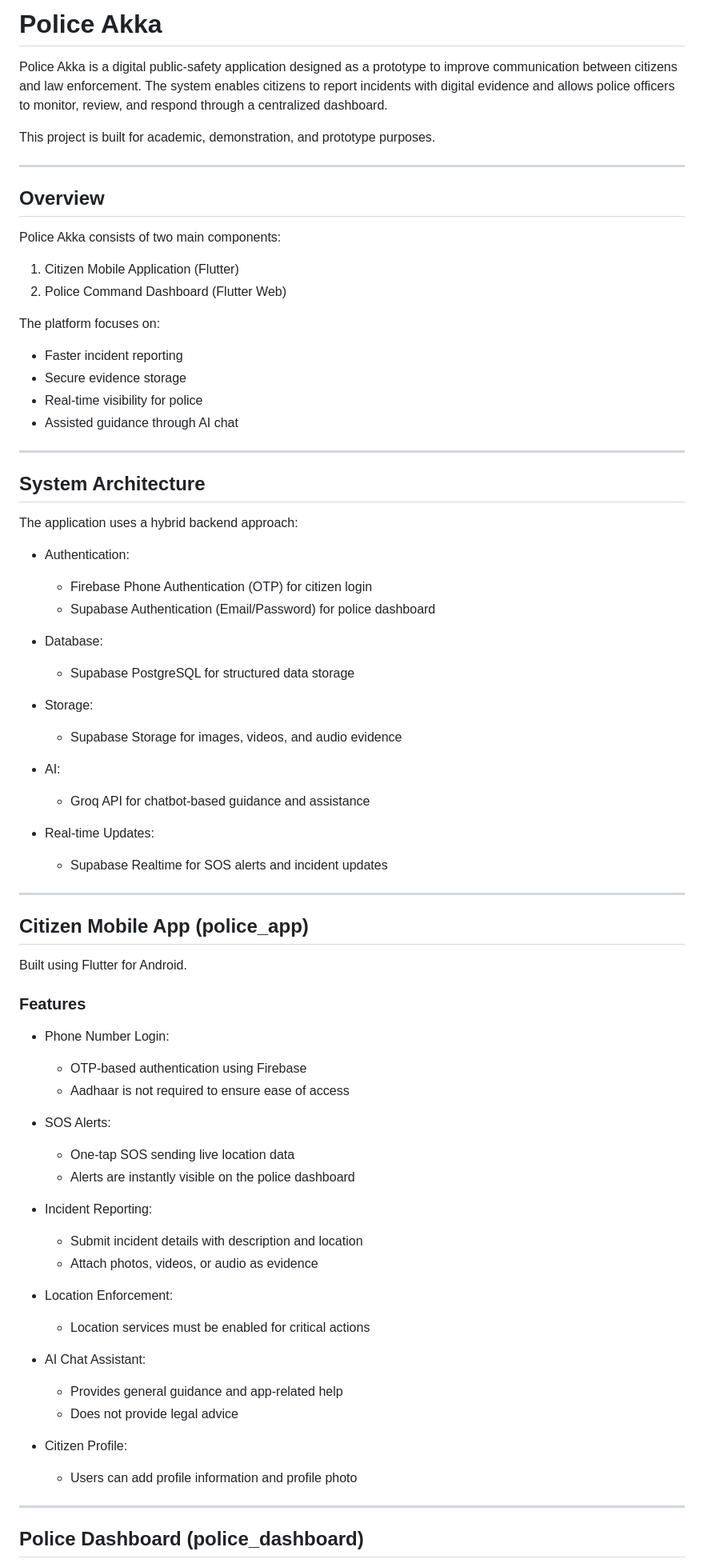
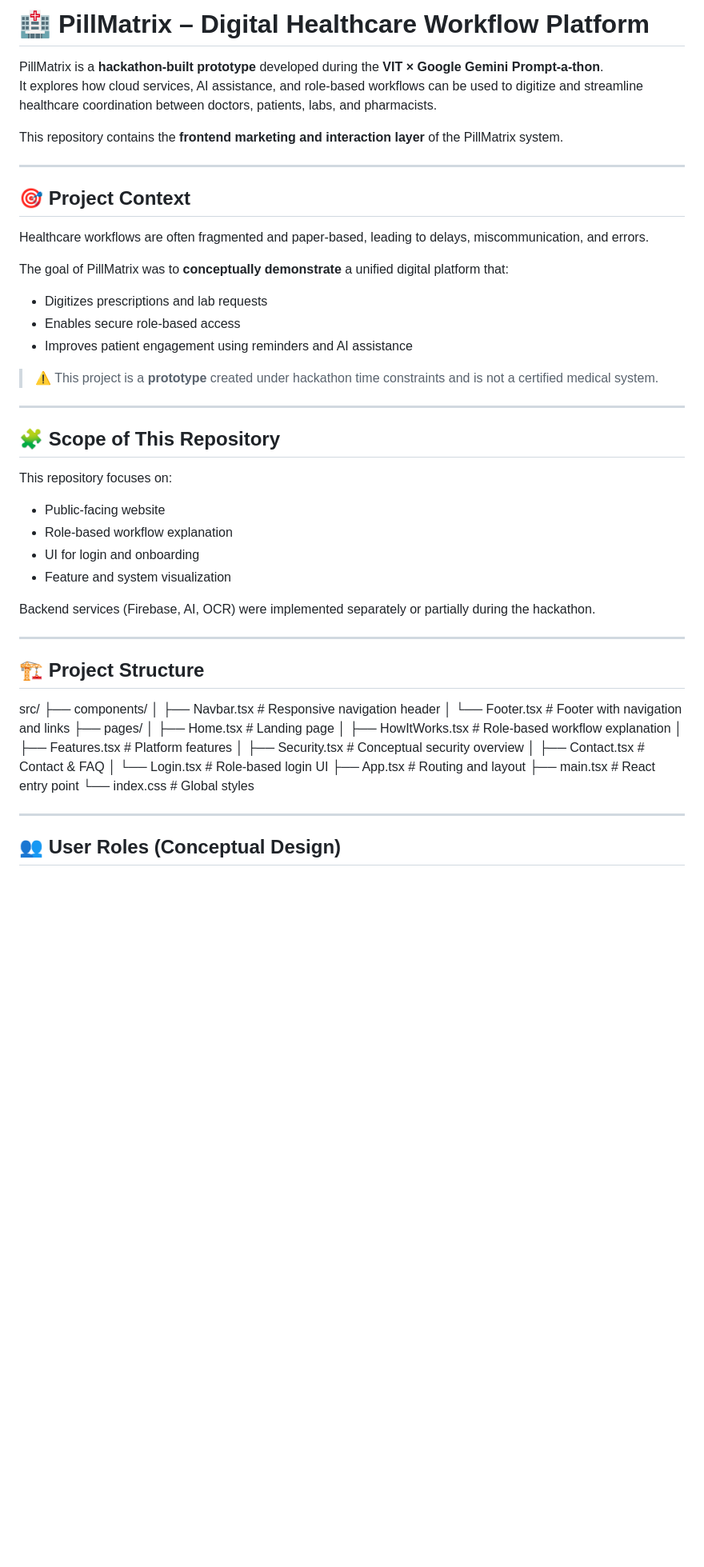
Before and after one commit to vigneshwaran484/police-akka-copy, a Markdown page: README.md, the part around one of its changes. Shown at 80% size. GitHub-like rendering; blank space fills up the shorter version.

```diff
--- a/README.md
+++ b/README.md
@@ -1,77 +1,55 @@
-# Police Akka
+# 🏥 PillMatrix – Digital Healthcare Workflow Platform
 
-Police Akka is a digital public-safety application designed as a prototype to improve communication between citizens and law enforcement. The system enables citizens to report incidents with digital evidence and allows police officers to monitor, review, and respond through a centralized dashboard.
+PillMatrix is a **hackathon-built prototype** developed during the **VIT × Google Gemini Prompt-a-thon**.
+It explores how cloud services, AI assistance, and role-based workflows can be used to digitize and streamline healthcare coordination between doctors, patients, labs, and pharmacists.
 
-This project is built for academic, demonstration, and prototype purposes.
+This repository contains the **frontend marketing and interaction layer** of the PillMatrix system.
 
 ---
 
-## Overview
+## 🎯 Project Context
 
-Police Akka consists of two main components:
+Healthcare workflows are often fragmented and paper-based, leading to delays, miscommunication, and errors.
 
-1. Citizen Mobile Application (Flutter)
-2. Police Command Dashboard (Flutter Web)
+The goal of PillMatrix was to **conceptually demonstrate** a unified digital platform that:
+- Digitizes prescriptions and lab requests
+- Enables secure role-based access
+- Improves patient engagement using reminders and AI assistance
 
-The platform focuses on:
-- Faster incident reporting
-- Secure evidence storage
-- Real-time visibility for police
-- Assisted guidance through AI chat
+> ⚠️ This project is a **prototype** created under hackathon time constraints and is not a certified medical system.
 
 ---
 
-## System Architecture
+## 🧩 Scope of This Repository
 
-The application uses a hybrid backend approach:
+This repository focuses on:
+- Public-facing website
+- Role-based workflow explanation
+- UI for login and onboarding
+- Feature and system visualization
 
-- Authentication:
-  - Firebase Phone Authentication (OTP) for citizen login
-  - Supabase Authentication (Email/Password) for police dashboard
-
-- Database:
-  - Supabase PostgreSQL for structured data storage
-
-- Storage:
-  - Supabase Storage for images, videos, and audio evidence
-
-- AI:
-  - Groq API for chatbot-based guidance and assistance
-
-- Real-time Updates:
-  - Supabase Realtime for SOS alerts and incident updates
+Backend services (Firebase, AI, OCR) were implemented separately or partially during the hackathon.
 
 ---
 
-## Citizen Mobile App (police_app)
+## 🏗️ Project Structure
 
-Built using Flutter for Android.
-
-### Features
-
-- Phone Number Login:
-  - OTP-based authentication using Firebase
-  - Aadhaar is not required to ensure ease of access
-
-- SOS Alerts:
-  - One-tap SOS sending live location data
-  - Alerts are instantly visible on the police dashboard
-
-- Incident Reporting:
-  - Submit incident details with description and location
-  - Attach photos, videos, or audio as evidence
-
-- Location Enforcement:
-  - Location services must be enabled for critical actions
-
-- AI Chat Assistant:
-  - Provides general guidance and app-related help
-  - Does not provide legal advice
-
-- Citizen Profile:
-  - Users can add profile information and profile photo
+src/
+├── components/
+│ ├── Navbar.tsx # Responsive navigation header
+│ └── Footer.tsx # Footer with navigation and links
+├── pages/
+│ ├── Home.tsx # Landing page
+│ ├── HowItWorks.tsx # Role-based workflow explanation
+│ ├── Features.tsx # Platform features
+│ ├── Security.tsx # Conceptual security overview
+│ ├── Contact.tsx # Contact & FAQ
+│ └── Login.tsx # Role-based login UI
+├── App.tsx # Routing and layout
+├── main.tsx # React entry point
+└── index.css # Global styles
 
 ---
 
-## Police Dashboard (police_dashboard)
+## 👥 User Roles (Conceptual Design)
 
```
Also changed, not shown: other parts of README.md (+76 -68 lines).
